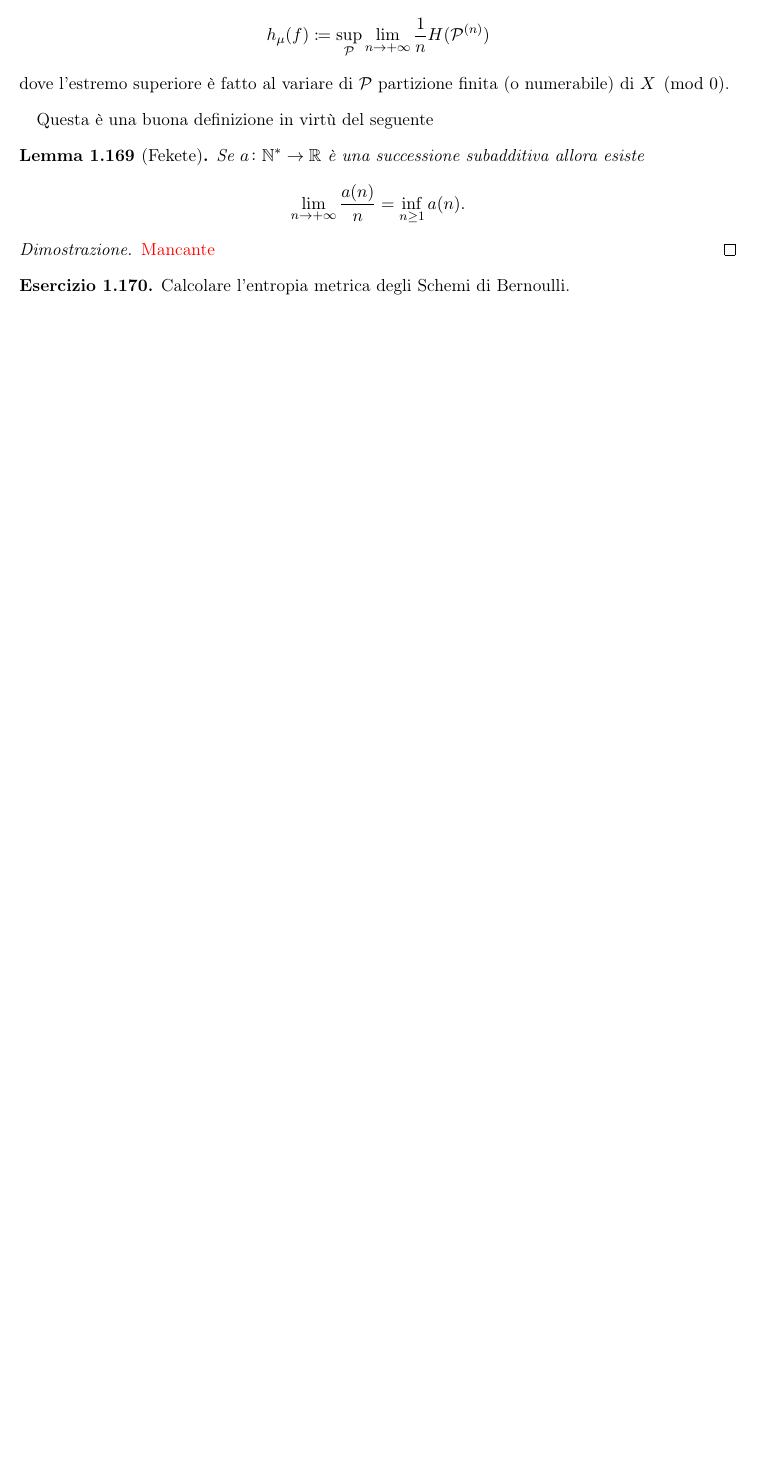
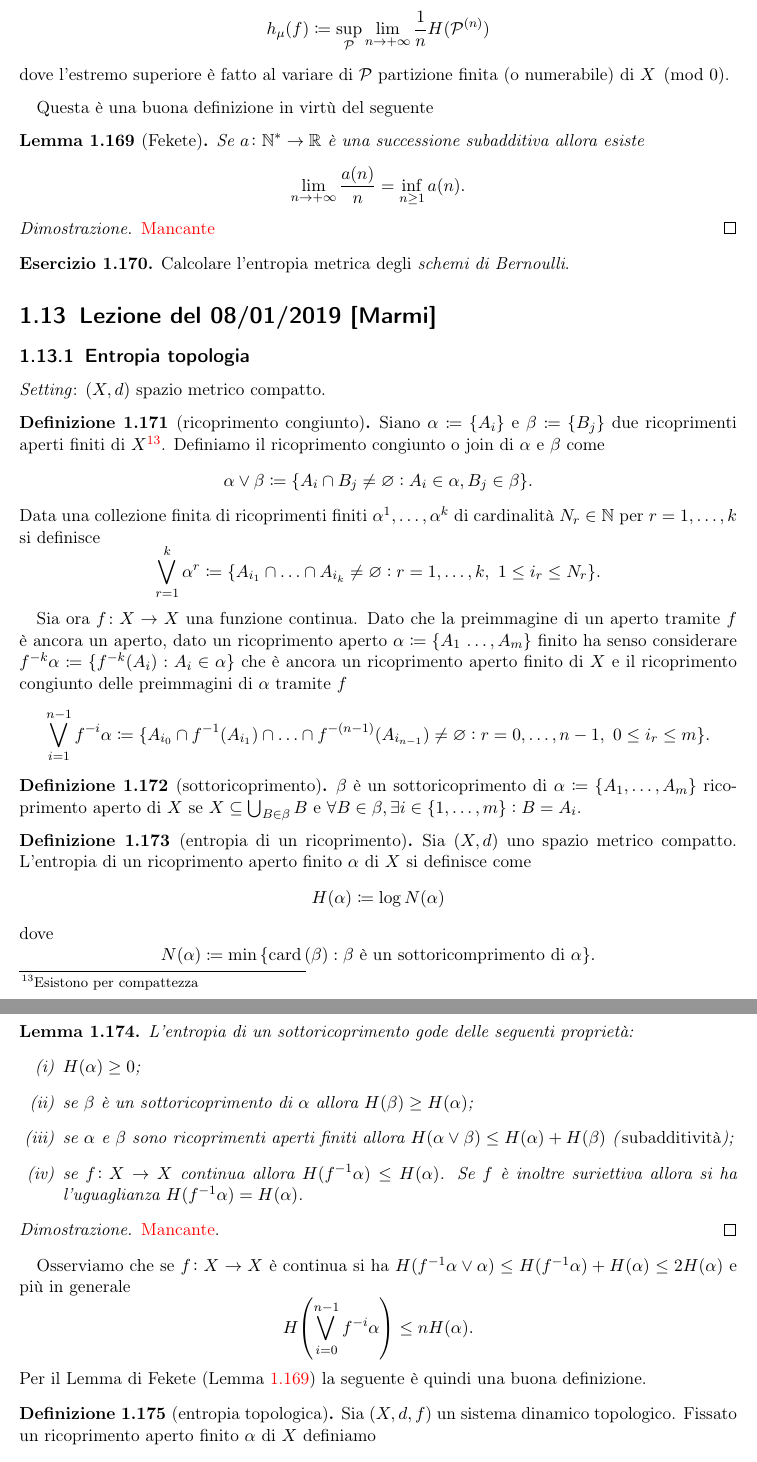
Before and after one commit to SciSNS-2017/Sistemi-Dinamici, a LaTeX book (main.tex, which reads Lezioni/lezione19-01-08.tex, style.sty): part of page 42 of 42 before the commit and two parts of pages 42 and 43 of 44 after it, the two joined at a grey line, cut so that both start at the same text, the shorter picture padded with empty space. Compiled offline with pdfLaTeX.

Commit message:
Iniziata entropia topologica

```diff
--- /dev/null
+++ b/Lezioni/lezione19-01-08.tex
@@ -0,0 +1,58 @@
+\section{Lezione del 08/01/2019 [Marmi]}
+
+\subsection{Entropia topologia}
+
+\emph{Setting}: $ (X, d) $ spazio metrico compatto.
+
+\begin{definition}[ricoprimento congiunto]
+    Siano $ \alpha \coloneqq \{A_i\} $ e $ \beta \coloneqq \{B_j\} $ due ricoprimenti aperti finiti di $ X $\footnote{Esistono per compattezza}. Definiamo il ricoprimento congiunto o join di $ \alpha $ e $ \beta $ come
+    \[
+        \alpha \vee \beta \coloneqq \{A_i \cap B_j \neq \emptyset : A_i \in \alpha, B_j \in \beta\}.
+    \]
+    Data una collezione finita di ricoprimenti finiti $ \alpha^1, \ldots, \alpha^k $ di cardinalità $ N_r \in \N $ per $ r = 1, \ldots, k $ si definisce
+    \[
+        \bigvee_{r=1}^{k} \alpha^r \coloneqq \{A_{i_1} \cap \ldots \cap A_{i_k} \neq \emptyset : r = 1, \ldots, k, \ 1 \leq i_r \leq N_r\}.
+    \]
+\end{definition}
+
+Sia ora $ f \colon X \to X $ una funzione continua. Dato che la preimmagine di un aperto tramite $ f $ è ancora un aperto, dato un ricoprimento aperto $ \alpha \coloneqq \{A_1\, \ldots, A_m\} $ finito ha senso considerare $ f^{-k}\alpha \coloneqq \{f^{-k}(A_i) : A_i \in \alpha\} $ che è ancora un ricoprimento aperto finito di $ X $ e il ricoprimento congiunto delle preimmagini di $ \alpha $ tramite $ f $
+\[
+    \bigvee_{i=1}^{n-1} f^{-i}\alpha \coloneqq \{A_{i_0} \cap f^{-1}(A_{i_1}) \cap \ldots \cap f^{-(n-1)}(A_{i_{n-1}}) \neq \emptyset : r = 0, \ldots, n-1, \ 0 \leq i_r \leq m\}.
+\]
+
+\begin{definition}[sottoricoprimento]
+    $ \beta $ è un sottoricoprimento di $ \alpha \coloneqq \{A_1, \ldots, A_m\} $ ricoprimento aperto di $ X $ se $ X \subseteq \bigcup_{B \in \beta} B $ e $ \forall B \in \beta, \exists i \in \{1, \ldots, m\} : B = A_i $.
+\end{definition}
+
+\begin{definition}[entropia di un ricoprimento]
+    Sia $ (X, d) $ uno spazio metrico compatto. L'entropia di un ricoprimento aperto finito $ \alpha $ di $ X $ si definisce come
+    \[
+        H(\alpha) \coloneqq \log N(\alpha)
+    \]
+    dove
+    \[
+        N(\alpha) \coloneqq \min{\{\card{(\beta)} : \text{$ \beta $ è un sottoricomprimento di $ \alpha $}}\}.
+    \]
+\end{definition}
+
+\begin{lemma}
+    L'entropia di un sottoricoprimento gode delle seguenti proprietà:
+    \begin{enumerate}[label=(\roman*)]
+        \item $ H(\alpha) \geq 0 $;
+        \item se $ \beta $ è un sottoricoprimento di $ \alpha $ allora $ H(\beta) \geq H(\alpha) $;
+        \item se $ \alpha $ e $ \beta $ sono ricoprimenti aperti finiti allora $ H(\alpha \vee \beta) \leq H(\alpha) + H(\beta) $ (\emph{subadditività});
+        \item se $ f \colon X \to X $ continua allora $ H(f^{-1}\alpha) \leq H(\alpha) $. Se $ f $ è inoltre suriettiva allora si ha l'uguaglianza $ H(f^{-1}\alpha) = H(\alpha) $.
+    \end{enumerate}
+\end{lemma}
+\begin{proof}
+    \textcolor{red}{Mancante}.
+\end{proof}
+
+Osserviamo che se $ f \colon X \to X $ è continua si ha $ H(f^{-1}\alpha \vee \alpha) \leq H(f^{-1}\alpha) + H(\alpha) \leq 2 H(\alpha) $ e più in generale
+\[
+    H{\left(\bigvee_{i=0}^{n-1}f^{-i}\alpha\right)} \leq n H(\alpha).
+\]
+Per il Lemma di Fekete (Lemma \ref{lem:fekete}) la seguente è quindi una buona definizione.
+
+\begin{definition}[entropia topologica]
+    Sia $ (X, d, f) $ un sistema dinamico topologico. Fissato un ricoprimento aperto finito $ \alpha $ di $ X $ definiamo
@@ -0,0 +101 @@
+\end{thm}
--- a/style.sty
+++ b/style.sty
@@ -54,6 +54,7 @@
 \newcommand{\fron}[1]{\partial{#1}}		% Frontiera
 \newcommand{\der}[1]{D{(#1)}}			% Derivato
 %\newcommand{\di}[2]{d{\left(#1, #2\right)}}	% Distanza
+\newcommand{\diam}{diam}                % Diametro
 
 % INSIEMISTICA E FUNZIONI
 \newcommand{\N}{\mathbb{N}}				% Numeri naturali
@@ -68,7 +69,8 @@
 \renewcommand{\emptyset}{\varnothing}	% Insieme vuoto
 \newcommand{\Rel}{\mathcal{R}}			% Relazione
 \newcommand{\Id}{\mathrm{Id}}			% Identità
-\newcommand{\card}[1]{\left|#1\right|}	% Cardinalità
+%\newcommand{\card}[1]{\left|#1\right|}	% Cardinalità
+\DeclareMathOperator{\card}{card}
 \newcommand{\PP}{\mathbb{P}}            % Probabilità
 \renewcommand{\setminus}{\!\smallsetminus\!}
 
```
Also changed, not shown: Lezioni/lezione18-12-19.tex (+5 -6 lines), main.tex (+1 -0 lines), README.md, Lezioni/lezione19-01-08.tex (49 more changed lines).
